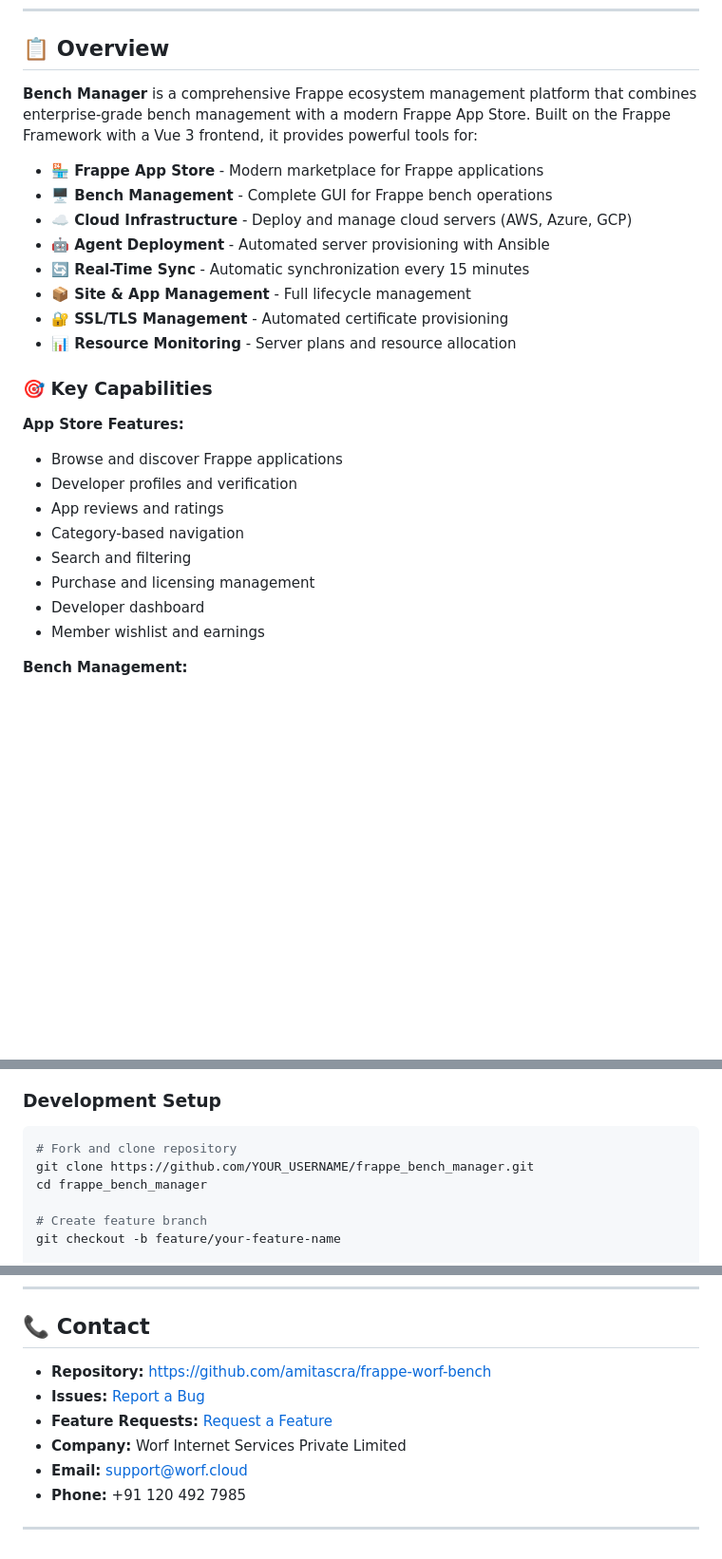
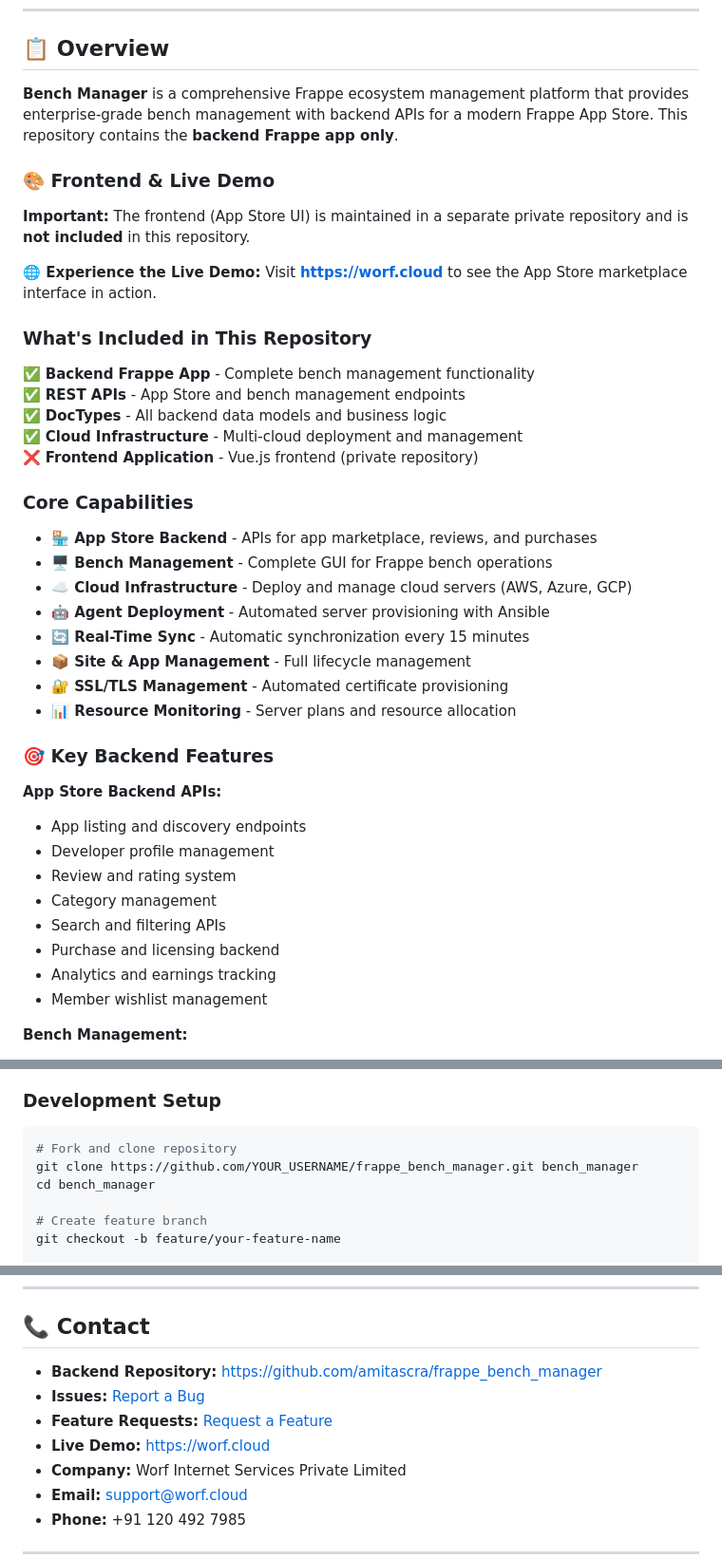
Before and after one commit to mohsinalimat/frappe_bench_manager_m, a Markdown page: README.md, 3 parts joined by grey strips. Shown at 95% size. GitHub-like rendering; blank space fills up the shorter version.

````diff
--- a/README.md
+++ b/README.md
@@ -15,9 +15,25 @@
 
 ## 📋 Overview
 
-**Bench Manager** is a comprehensive Frappe ecosystem management platform that combines enterprise-grade bench management with a modern Frappe App Store. Built on the Frappe Framework with a Vue 3 frontend, it provides powerful tools for:
+**Bench Manager** is a comprehensive Frappe ecosystem management platform that provides enterprise-grade bench management with backend APIs for a modern Frappe App Store. This repository contains the **backend Frappe app only**.
 
-- **🏪 Frappe App Store** - Modern marketplace for Frappe applications
+### 🎨 Frontend & Live Demo
+
+**Important:** The frontend (App Store UI) is maintained in a separate private repository and is **not included** in this repository.
+
+**🌐 Experience the Live Demo:** Visit **[https://worf.cloud](https://worf.cloud)** to see the App Store marketplace interface in action.
+
+### What's Included in This Repository
+
+✅ **Backend Frappe App** - Complete bench management functionality
+✅ **REST APIs** - App Store and bench management endpoints
+✅ **DocTypes** - All backend data models and business logic
+✅ **Cloud Infrastructure** - Multi-cloud deployment and management
+❌ **Frontend Application** - Vue.js frontend (private repository)
+
+### Core Capabilities
+
+- **🏪 App Store Backend** - APIs for app marketplace, reviews, and purchases
 - **🖥️ Bench Management** - Complete GUI for Frappe bench operations
 - **☁️ Cloud Infrastructure** - Deploy and manage cloud servers (AWS, Azure, GCP)
 - **🤖 Agent Deployment** - Automated server provisioning with Ansible
@@ -26,17 +42,17 @@
 - **🔐 SSL/TLS Management** - Automated certificate provisioning
 - **📊 Resource Monitoring** - Server plans and resource allocation
 
-### 🎯 Key Capabilities
+### 🎯 Key Backend Features
 
-**App Store Features:**
-- Browse and discover Frappe applications
-- Developer profiles and verification
-- App reviews and ratings
-- Category-based navigation
-- Search and filtering
-- Purchase and licensing management
-- Developer dashboard
-- Member wishlist and earnings
+**App Store Backend APIs:**
+- App listing and discovery endpoints
+- Developer profile management
+- Review and rating system
+- Category management
+- Search and filtering APIs
+- Purchase and licensing backend
+- Analytics and earnings tracking
+- Member wishlist management
 
 **Bench Management:**
 - Update and sync bench configurations
@@ -689,8 +624,8 @@ We welcome contributions! Please follow these guidelines:
 
 ```bash
 # Fork and clone repository
-git clone https://github.com/YOUR_USERNAME/frappe_bench_manager.git
-cd frappe_bench_manager
+git clone https://github.com/YOUR_USERNAME/frappe_bench_manager.git bench_manager
+cd bench_manager
 
 # Create feature branch
 git checkout -b feature/your-feature-name
@@ -815,9 +750,10 @@ This project is licensed under the **MIT License** - see the [LICENSE](license.t
 
 ## 📞 Contact
 
-- **Repository:** [https://github.com/amitascra/frappe-worf-bench](https://github.com/amitascra/frappe-worf-bench)
-- **Issues:** [Report a Bug](https://github.com/amitascra/frappe-worf-bench/issues/new)
-- **Feature Requests:** [Request a Feature](https://github.com/amitascra/frappe-worf-bench/issues/new?labels=enhancement)
+- **Backend Repository:** [https://github.com/amitascra/frappe_bench_manager](https://github.com/amitascra/frappe_bench_manager)
+- **Issues:** [Report a Bug](https://github.com/amitascra/frappe_bench_manager/issues/new)
+- **Feature Requests:** [Request a Feature](https://github.com/amitascra/frappe_bench_manager/issues/new?labels=enhancement)
+- **Live Demo:** [https://worf.cloud](https://worf.cloud)
 - **Company:** Worf Internet Services Private Limited
 - **Email:** support@worf.cloud
 - **Phone:** +91 120 492 7985
````
Also changed, not shown: other parts of README.md (+32 -113 lines).
